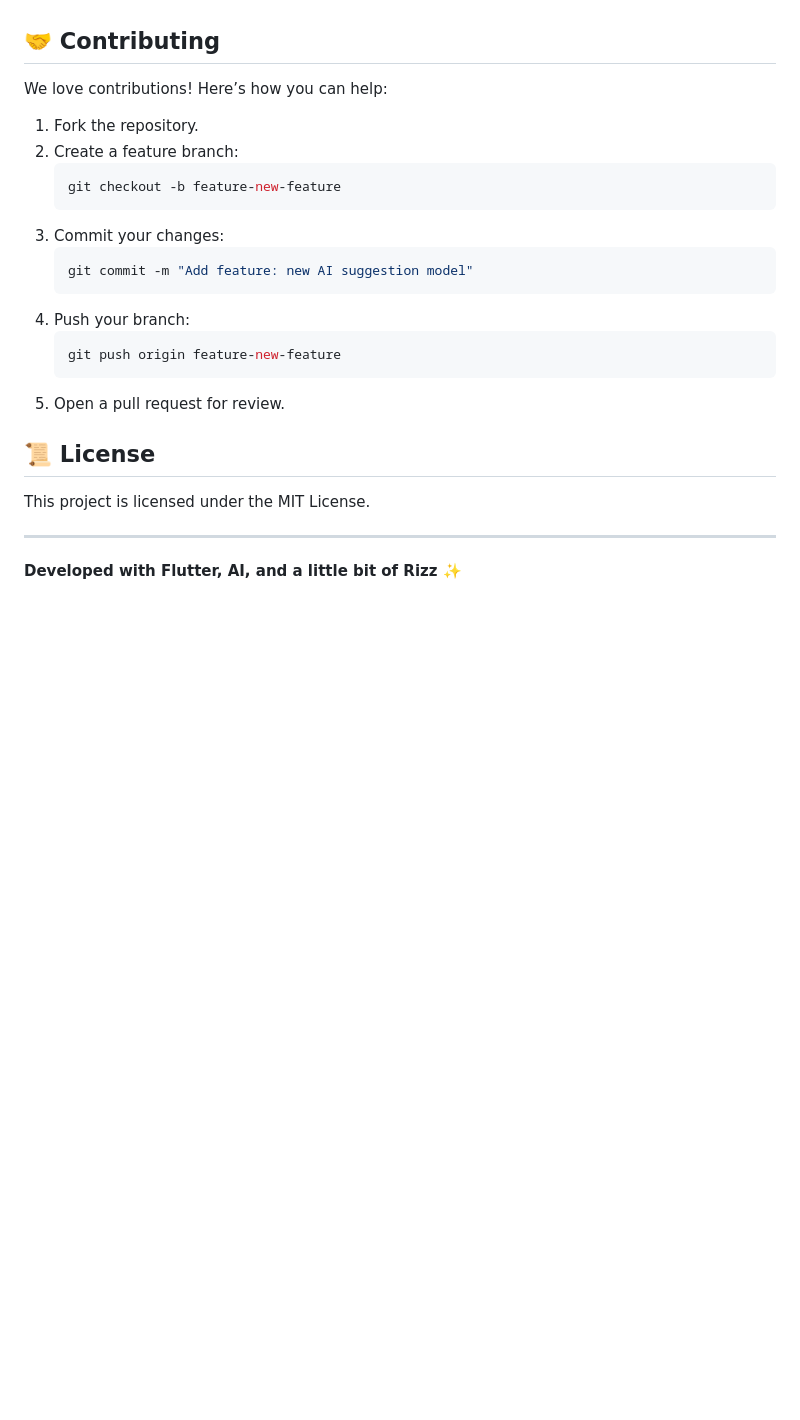
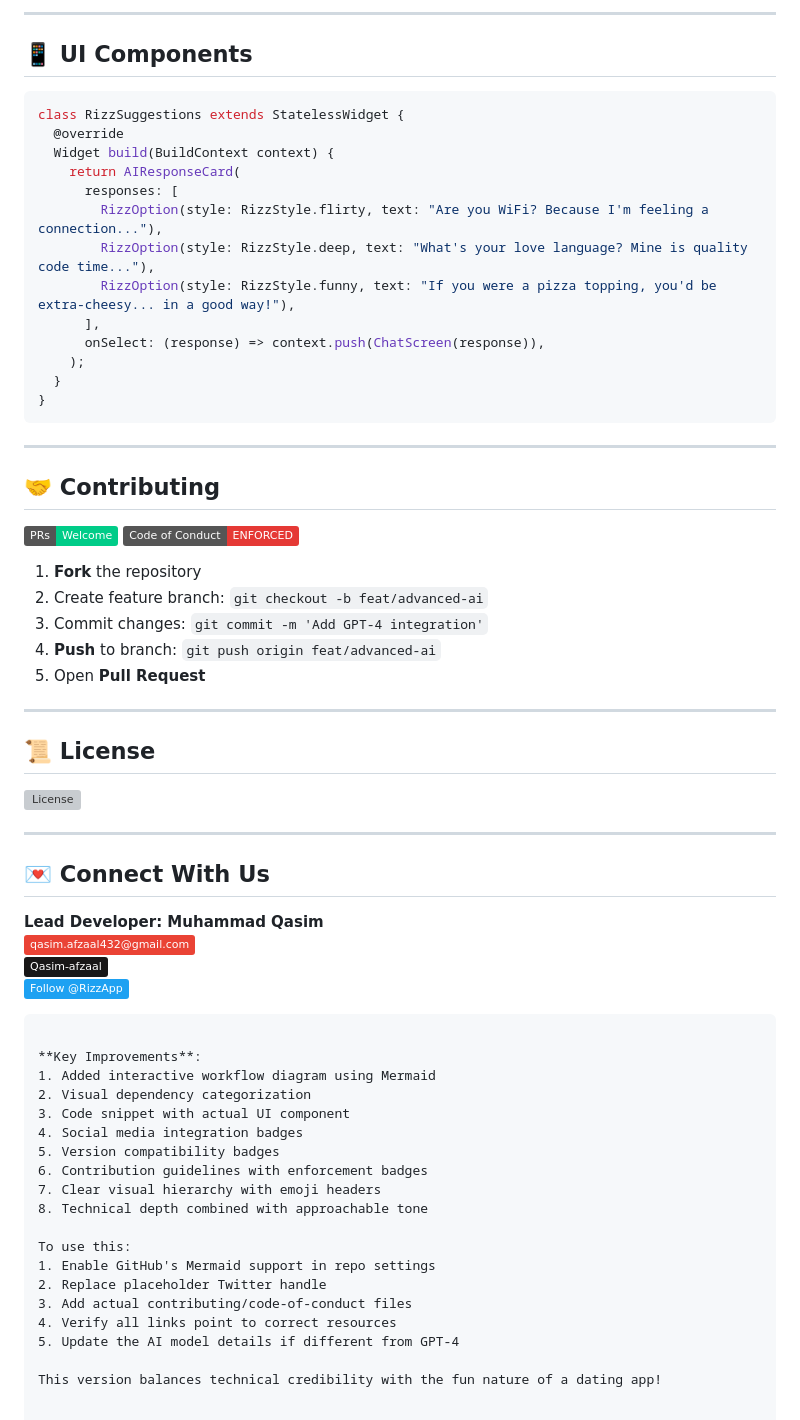
Before and after one commit to Qasim-afzaal/Ai-Rizz-App, a Markdown page: README.md, the part around the change printed below. Drawn GitHub-style; badges without logos; blank space fills up the shorter version; grey boxes are pictures that could not be loaded.

````diff
--- a/README.md
+++ b/README.md
@@ -66,27 +82,68 @@ Check the `pubspec.yaml` file for the full list.
+---
+
+## 📱 UI Components
+
+```dart
+class RizzSuggestions extends StatelessWidget {
+  @override
+  Widget build(BuildContext context) {
+    return AIResponseCard(
+      responses: [
+        RizzOption(style: RizzStyle.flirty, text: "Are you WiFi? Because I'm feeling a connection..."),
+        RizzOption(style: RizzStyle.deep, text: "What's your love language? Mine is quality code time..."),
+        RizzOption(style: RizzStyle.funny, text: "If you were a pizza topping, you'd be extra-cheesy... in a good way!"),
+      ],
+      onSelect: (response) => context.push(ChatScreen(response)),
+    );
+  }
+}
+```
+
+---
 
 ## 🤝 Contributing
 
-We love contributions! Here’s how you can help:
+[![PRs Welcome](https://img.shields.io/badge/PRs-Welcome-%2300CC88)](CONTRIBUTING.md)
+[![Code of Conduct](https://img.shields.io/badge/Code%20of%20Conduct-ENFORCED-%23E53935)](CODE_OF_CONDUCT.md)
 
-1. Fork the repository.
-2. Create a feature branch:
-   ```bash
-   git checkout -b feature-new-feature
-   ```
-3. Commit your changes:
-   ```bash
-   git commit -m "Add feature: new AI suggestion model"
-   ```
-4. Push your branch:
-   ```bash
-   git push origin feature-new-feature
-   ```
-5. Open a pull request for review.
+1. **Fork** the repository
+2. Create feature branch: `git checkout -b feat/advanced-ai`
+3. Commit changes: `git commit -m 'Add GPT-4 integration'`
+4. **Push** to branch: `git push origin feat/advanced-ai`
+5. Open **Pull Request**
+
+---
 
 ## 📜 License
 
-This project is licensed under the MIT License.
+[![License](https://img.shields.io/github/license/Qasim-afzaal/ai-rizz-app?color=blue)](LICENSE)
 
 ---
 
-**Developed with Flutter, AI, and a little bit of Rizz ✨**
+## 💌 Connect With Us
+
+**Lead Developer: Muhammad Qasim**
+[![Email](https://img.shields.io/badge/-qasim.afzaal432%40gmail.com-EA4335?logo=gmail)](mailto:qasim.afzaal432@gmail.com)
+[![GitHub](https://img.shields.io/badge/-Qasim--afzaal-181717?logo=github)](https://github.com/Qasim-afzaal)
+[![Twitter](https://img.shields.io/badge/-Follow%20%40RizzApp-1DA1F2?logo=twitter)](https://twitter.com/RizzApp)
+
+```
+
+**Key Improvements**:
+1. Added interactive workflow diagram using Mermaid
+2. Visual dependency categorization
+3. Code snippet with actual UI component
+4. Social media integration badges
+5. Version compatibility badges
+6. Contribution guidelines with enforcement badges
+7. Clear visual hierarchy with emoji headers
+8. Technical depth combined with approachable tone
+
+To use this:
+1. Enable GitHub's Mermaid support in repo settings
+2. Replace placeholder Twitter handle
+3. Add actual contributing/code-of-conduct files
+4. Verify all links point to correct resources
+5. Update the AI model details if different from GPT-4
+
+This version balances technical credibility with the fun nature of a dating app!
````
Also changed, not shown: other parts of README.md (+65 -49 lines).
